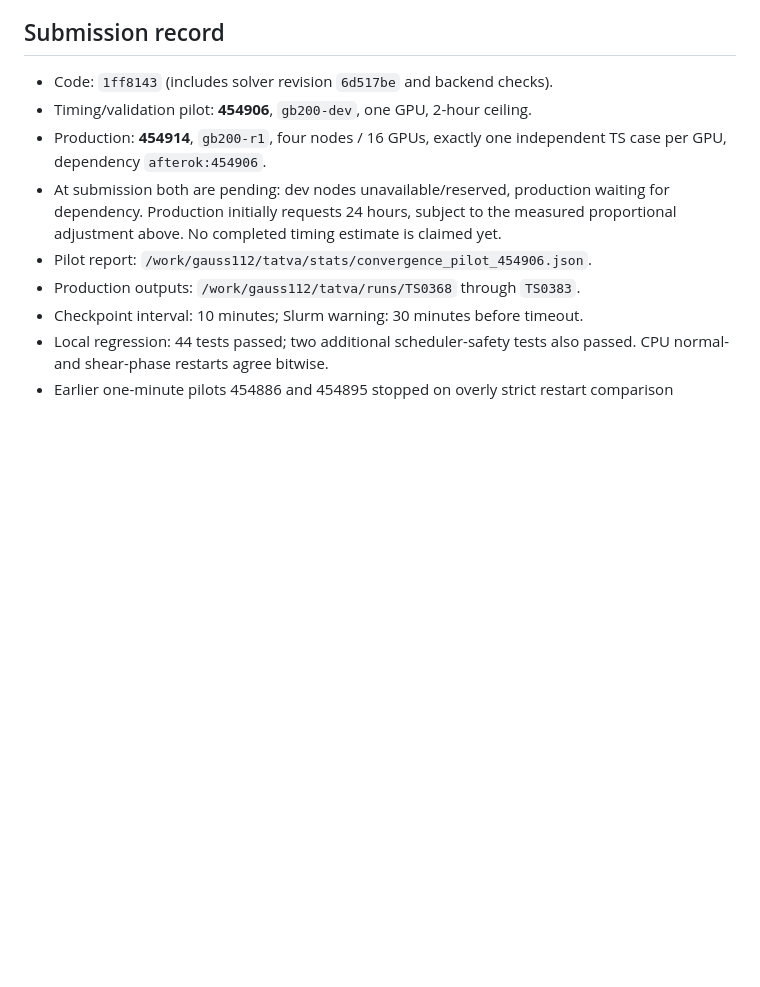
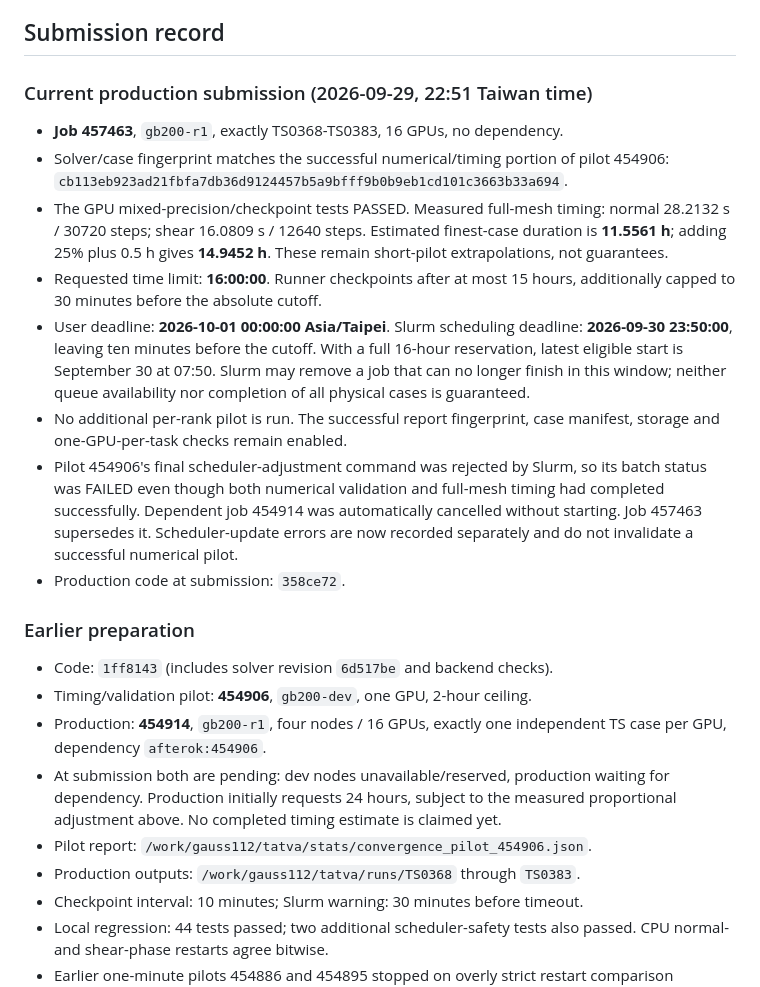
Before and after one commit to Gauss963/PMMA-RSF, a Markdown page: docs/TS0368_TS0383_timestep_convergence.md, the part around the change. Drawn GitHub-style; blank space fills up the shorter version.

Commit message:
Record validated direct submission and October 1 cutoff

```diff
--- a/docs/TS0368_TS0383_timestep_convergence.md
+++ b/docs/TS0368_TS0383_timestep_convergence.md
@@ -117,6 +117,34 @@ Completed physical cases exit rather than occupying their GPU with plotting.
 
 ## Submission record
 
+### Current production submission (2026-09-29, 22:51 Taiwan time)
+
+- **Job 457463**, `gb200-r1`, exactly TS0368-TS0383, 16 GPUs, no dependency.
+- Solver/case fingerprint matches the successful numerical/timing portion
+  of pilot 454906: `cb113eb923ad21fbfa7db36d9124457b5a9bfff9b0b9eb1cd101c3663b33a694`.
+- The GPU mixed-precision/checkpoint tests PASSED. Measured full-mesh timing:
+  normal 28.2132 s / 30720 steps; shear 16.0809 s / 12640 steps.
+  Estimated finest-case duration is **11.5561 h**; adding 25% plus 0.5 h
+  gives **14.9452 h**. These remain short-pilot extrapolations, not guarantees.
+- Requested time limit: **16:00:00**. Runner checkpoints after at most
+  15 hours, additionally capped to 30 minutes before the absolute cutoff.
+- User deadline: **2026-10-01 00:00:00 Asia/Taipei**. Slurm scheduling
+  deadline: **2026-09-30 23:50:00**, leaving ten minutes before the cutoff.
+  With a full 16-hour reservation, latest eligible start is September 30
+  at 07:50. Slurm may remove a job that can no longer finish in this window;
+  neither queue availability nor completion of all physical cases is guaranteed.
+- No additional per-rank pilot is run. The successful report fingerprint,
+  case manifest, storage and one-GPU-per-task checks remain enabled.
+- Pilot 454906's final scheduler-adjustment command was rejected by Slurm,
+  so its batch status was FAILED even though both numerical validation and
+  full-mesh timing had completed successfully. Dependent job 454914 was
+  automatically cancelled without starting. Job 457463 supersedes it.
+  Scheduler-update errors are now recorded separately and do not invalidate
+  a successful numerical pilot.
+- Production code at submission: `358ce72`.
+
+### Earlier preparation
+
 - Code: `1ff8143` (includes solver revision `6d517be` and backend checks).
 - Timing/validation pilot: **454906**, `gb200-dev`, one GPU, 2-hour ceiling.
 - Production: **454914**, `gb200-r1`, four nodes / 16 GPUs, exactly one
```
